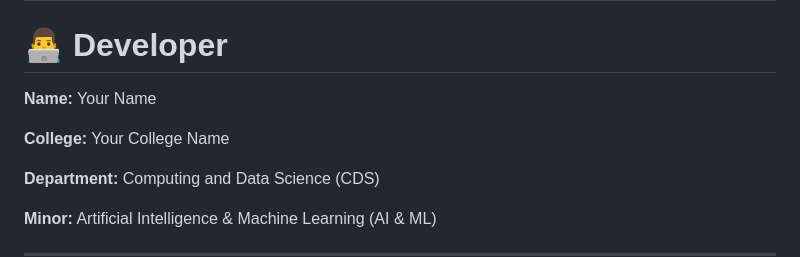
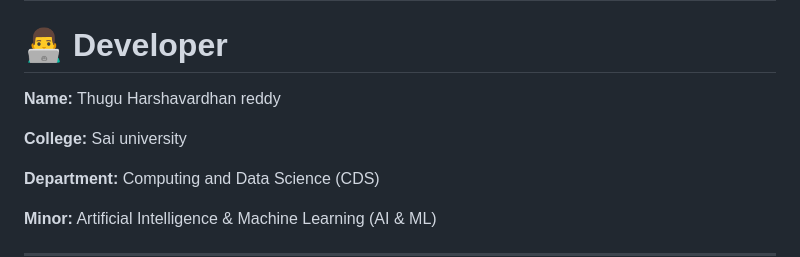
Before and after one commit to Harsha2139/travel-management, a Markdown page: README.md, the part around one of its changes. GitHub-like rendering.

```diff
--- a/README.md
+++ b/README.md
@@ -281,9 +296,9 @@ Add screenshots of:
 
 # 👨‍💻 Developer
 
-**Name:** Your Name
+**Name:** Thugu Harshavardhan reddy
 
-**College:** Your College Name
+**College:** Sai university
 
 **Department:** Computing and Data Science (CDS)
 
```
Also changed, not shown: other parts of README.md (+15 -0 lines).
